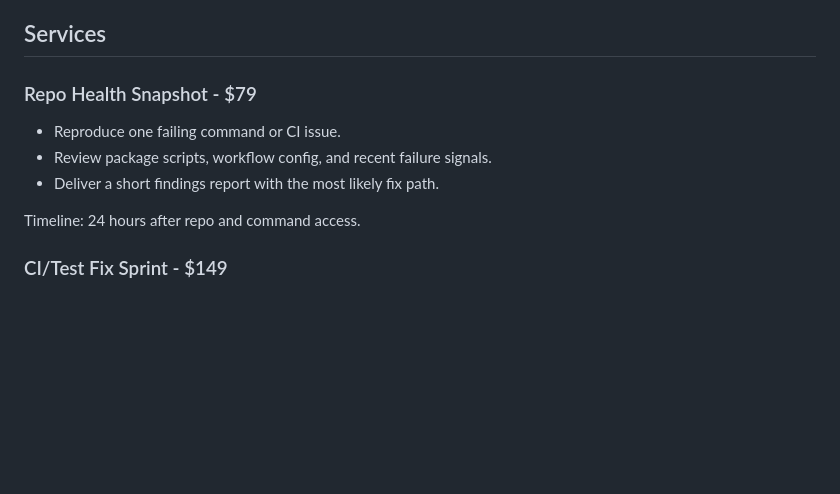
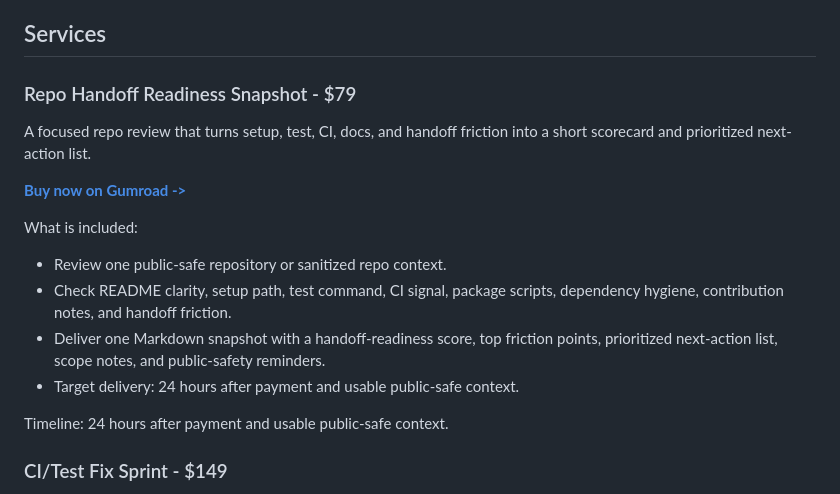
Before and after one commit to xcapselx/repo-health-checks, a Markdown page: README.md, the part around the change. Drawn GitHub-style; blank space fills up the shorter version.

Commit message:
Add direct Gumroad buy link for $79 Repo Handoff Readiness Snapshot service; align description with published Gumroad product

```diff
--- a/README.md
+++ b/README.md
@@ -47,13 +47,19 @@ It is a downloadable workflow for setup friction, test/CI triage, dependency and
 
 ## Services
 
-### Repo Health Snapshot - $79
+### Repo Handoff Readiness Snapshot - $79
 
-- Reproduce one failing command or CI issue.
-- Review package scripts, workflow config, and recent failure signals.
-- Deliver a short findings report with the most likely fix path.
+A focused repo review that turns setup, test, CI, docs, and handoff friction into a short scorecard and prioritized next-action list.
 
-Timeline: 24 hours after repo and command access.
+**[Buy now on Gumroad ->](https://designsy1.gumroad.com/l/ftgbj)**
+
+What is included:
+- Review one public-safe repository or sanitized repo context.
+- Check README clarity, setup path, test command, CI signal, package scripts, dependency hygiene, contribution notes, and handoff friction.
+- Deliver one Markdown snapshot with a handoff-readiness score, top friction points, prioritized next-action list, scope notes, and public-safety reminders.
+- Target delivery: 24 hours after payment and usable public-safe context.
+
+Timeline: 24 hours after payment and usable public-safe context.
 
 ### CI/Test Fix Sprint - $149
 
```
